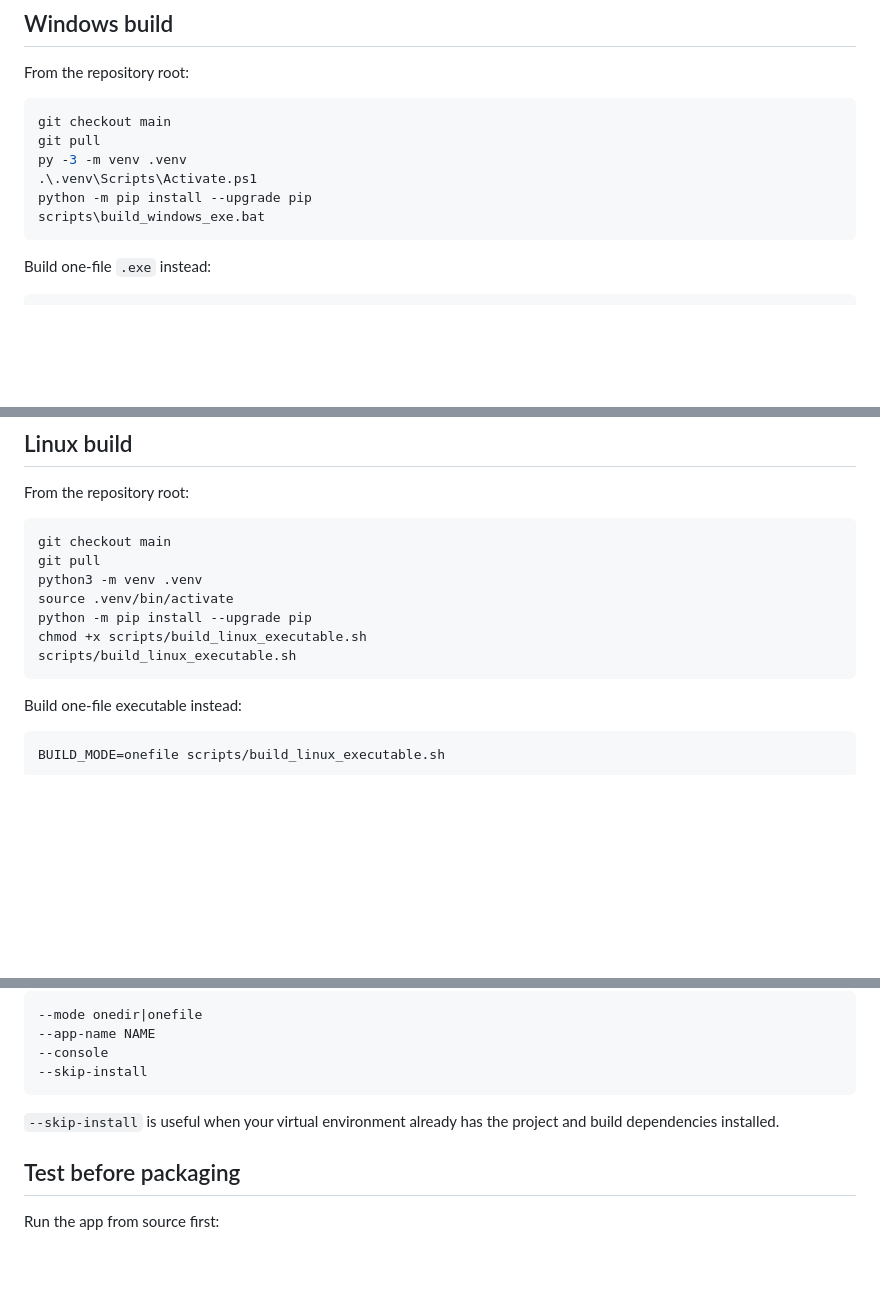
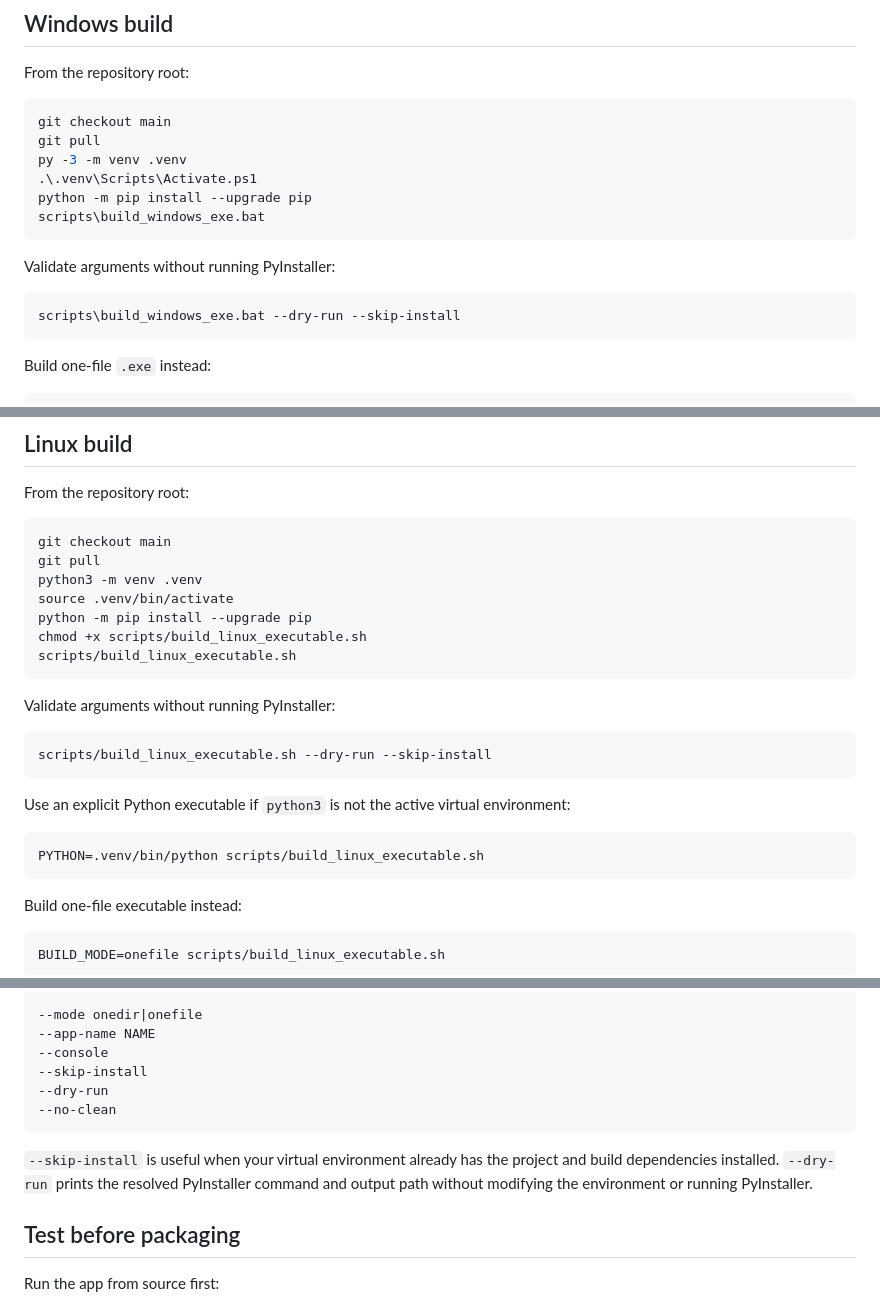
Before and after one commit to ami3go/Tektronix_DPO4000_utils, a Markdown page: docs/build-application.md, 3 parts joined by grey strips. Rendered like a GitHub page; blank space fills up the shorter version.

Commit message:
Document PySide6 build dry-run checks

````diff
--- a/docs/build-application.md
+++ b/docs/build-application.md
@@ -52,6 +52,12 @@ python -m pip install --upgrade pip
 scripts\build_windows_exe.bat
 ```
 
+Validate arguments without running PyInstaller:
+
+```powershell
+scripts\build_windows_exe.bat --dry-run --skip-install
+```
+
 Build one-file `.exe` instead:
 
 ```powershell
@@ -84,6 +90,18 @@ source .venv/bin/activate
 python -m pip install --upgrade pip
 chmod +x scripts/build_linux_executable.sh
 scripts/build_linux_executable.sh
+```
+
+Validate arguments without running PyInstaller:
+
+```bash
+scripts/build_linux_executable.sh --dry-run --skip-install
+```
+
+Use an explicit Python executable if `python3` is not the active virtual environment:
+
+```bash
+PYTHON=.venv/bin/python scripts/build_linux_executable.sh
 ```
 
 Build one-file executable instead:
@@ -119,9 +137,11 @@ Useful options:
 --app-name NAME
 --console
 --skip-install
+--dry-run
+--no-clean
 ```
 
-`--skip-install` is useful when your virtual environment already has the project and build dependencies installed.
+`--skip-install` is useful when your virtual environment already has the project and build dependencies installed. `--dry-run` prints the resolved PyInstaller command and output path without modifying the environment or running PyInstaller.
 
 ## Test before packaging
 
````
